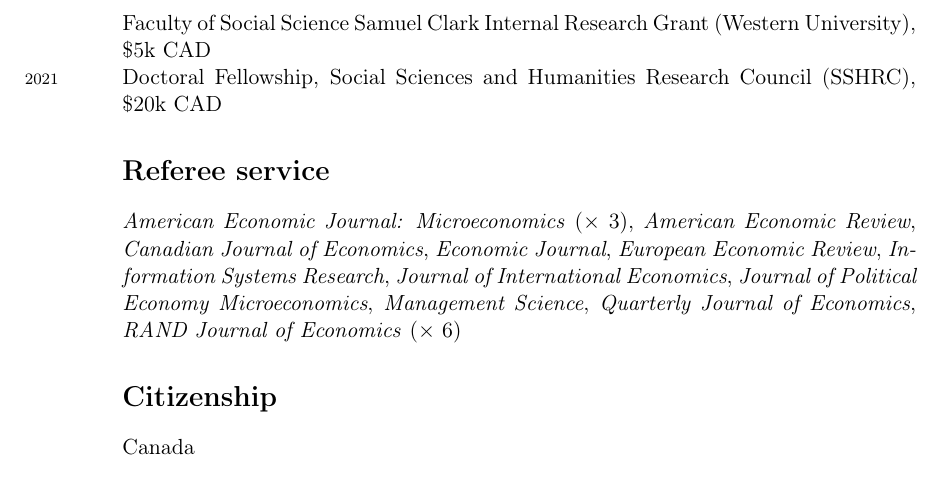
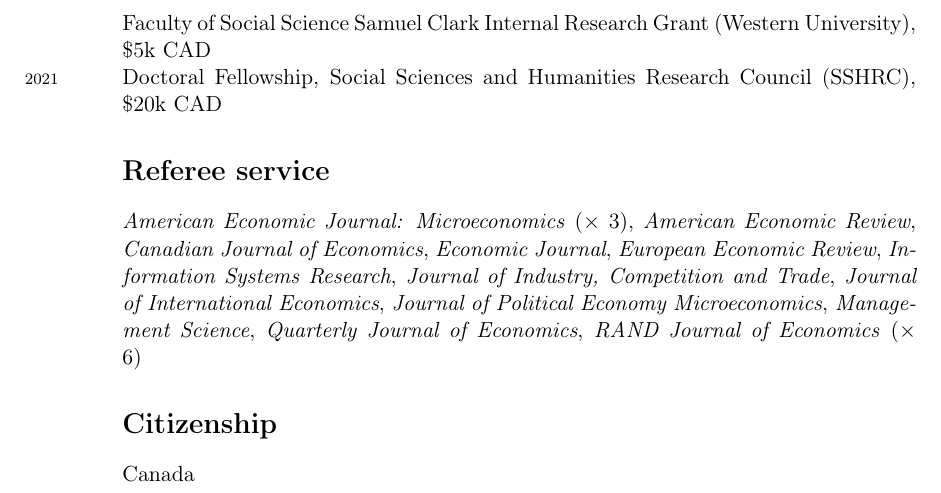
Before and after one commit to M-R-Sullivan/M-R-Sullivan.github.io, a LaTeX CV (assets/cv/Sullivan_Michael_CV.tex): part of page 3 of 3, cut so that both start at the same text. Compiled offline with pdfLaTeX.

Commit message:
update CV

```diff
--- a/assets/cv/Sullivan_Michael_CV.tex
+++ b/assets/cv/Sullivan_Michael_CV.tex
@@ -181,6 +181,7 @@
 \textit{Economic Journal},
 \textit{European Economic Review},
 \textit{Information Systems Research},
+\textit{Journal of Industry, Competition and Trade},
 \textit{Journal of International Economics},
 \textit{Journal of Political Economy Microeconomics},
 \textit{Management Science},
```
Also changed, not shown: assets/cv/Sullivan_Michael_CV.pdf, 2 other files.
